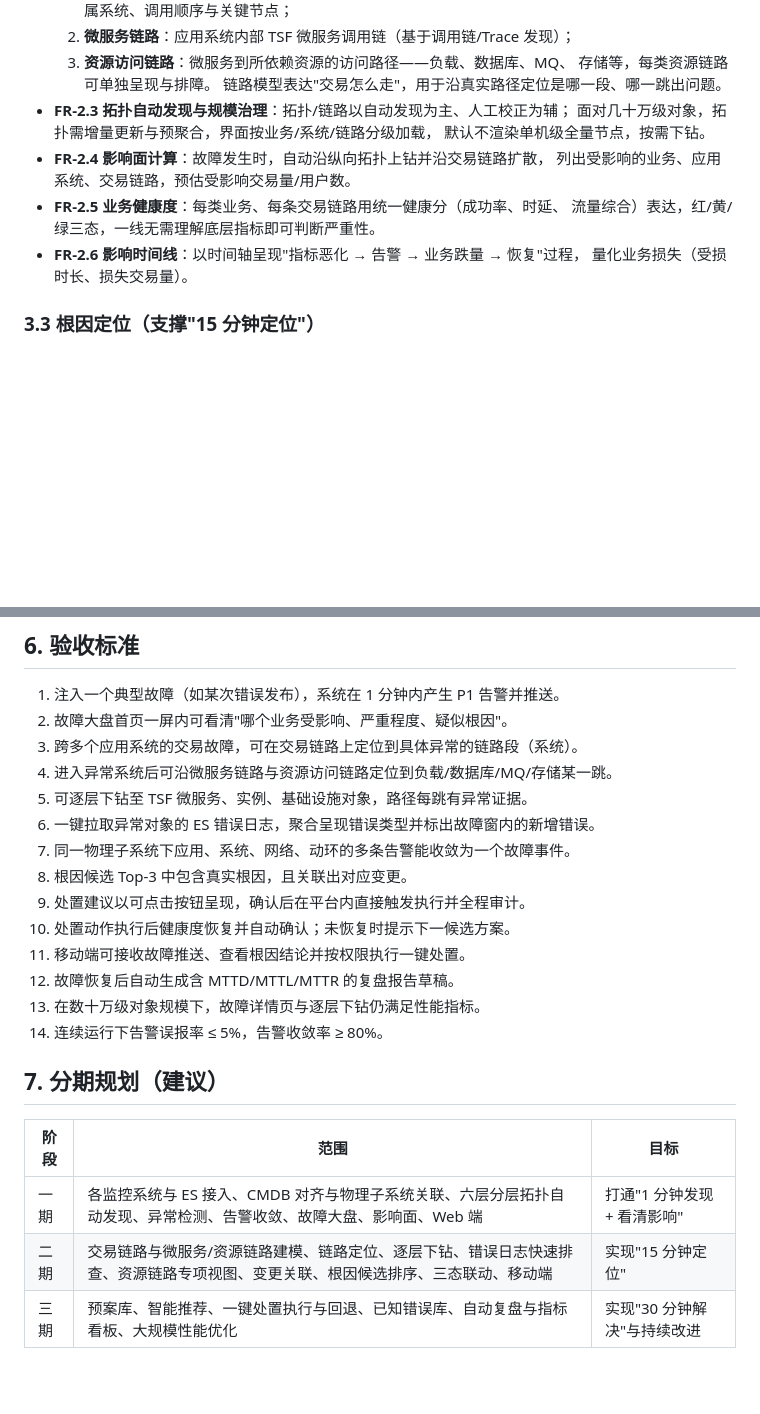
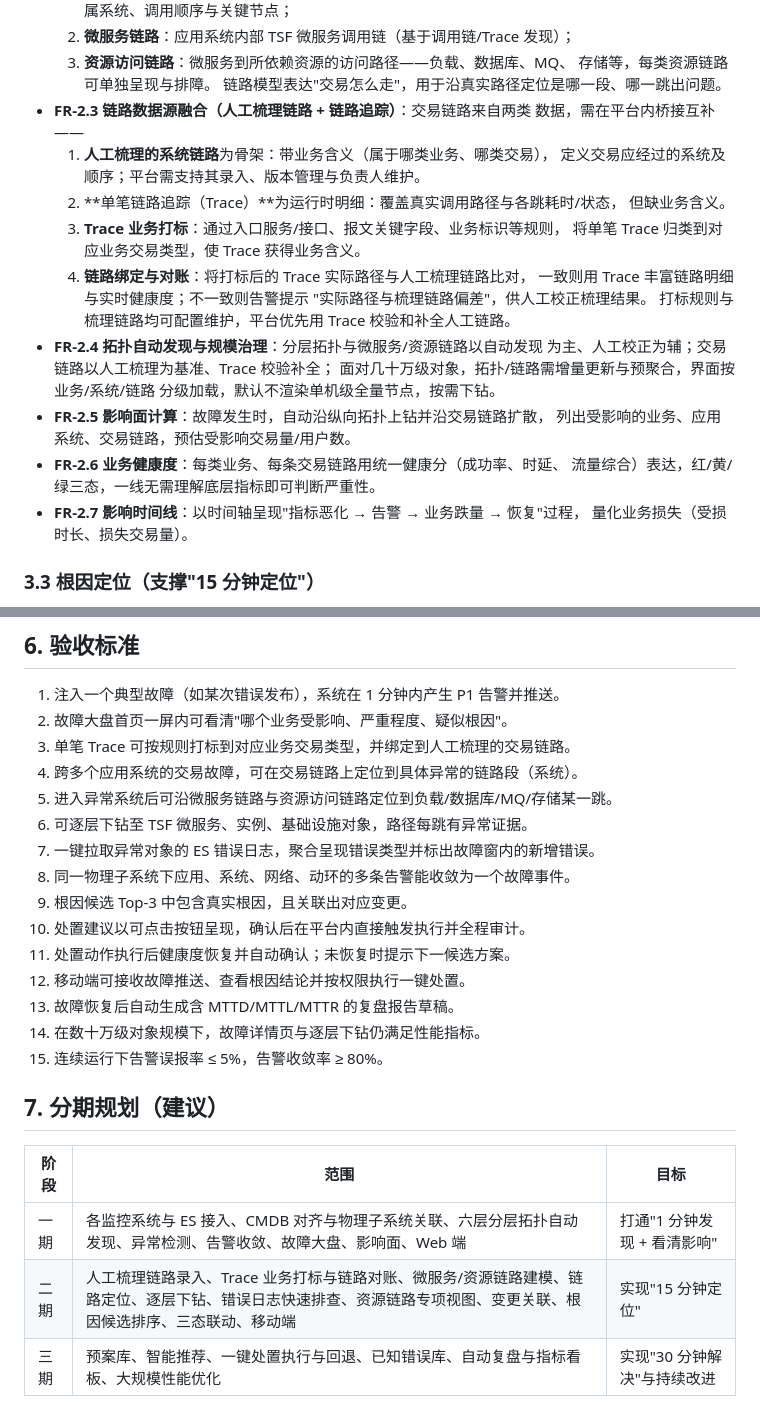
Before and after one commit to wolfmanlyq/aicoding, a Markdown page: docs/monitoring-system-requirements.md, 2 parts joined by grey strips. Drawn GitHub-style; blank space fills up the shorter version.

Commit message:
docs: 补充交易链路数据源融合需求
明确交易链路由两类数据桥接：人工梳理的系统链路作带业务含义的骨架，
单笔链路追踪作运行时明细；新增 Trace 业务打标与链路对账机制，
解决 Trace 缺业务含义的问题。

https://claude.ai/code/session_01FvE82QmKqv7oQSgEZTbsmn

```diff
--- a/docs/monitoring-system-requirements.md
+++ b/docs/monitoring-system-requirements.md
@@ -107,14 +107,27 @@
   3. **资源访问链路**：微服务到所依赖资源的访问路径——负载、数据库、MQ、
      存储等，每类资源链路可单独呈现与排障。
   链路模型表达"交易怎么走"，用于沿真实路径定位是哪一段、哪一跳出问题。
-- **FR-2.3 拓扑自动发现与规模治理**：拓扑/链路以自动发现为主、人工校正为辅；
-  面对几十万级对象，拓扑需增量更新与预聚合，界面按业务/系统/链路分级加载，
-  默认不渲染单机级全量节点，按需下钻。
-- **FR-2.4 影响面计算**：故障发生时，自动沿纵向拓扑上钻并沿交易链路扩散，
+- **FR-2.3 链路数据源融合（人工梳理链路 + 链路追踪）**：交易链路来自两类
+  数据，需在平台内桥接互补——
+  1. **人工梳理的系统链路**为骨架：带业务含义（属于哪类业务、哪类交易），
+     定义交易应经过的系统及顺序；平台需支持其录入、版本管理与负责人维护。
+  2. **单笔链路追踪（Trace）**为运行时明细：覆盖真实调用路径与各跳耗时/状态，
+     但缺业务含义。
+  3. **Trace 业务打标**：通过入口服务/接口、报文关键字段、业务标识等规则，
+     将单笔 Trace 归类到对应业务交易类型，使 Trace 获得业务含义。
+  4. **链路绑定与对账**：将打标后的 Trace 实际路径与人工梳理链路比对，
+     一致则用 Trace 丰富链路明细与实时健康度；不一致则告警提示
+     "实际路径与梳理链路偏差"，供人工校正梳理结果。
+  打标规则与梳理链路均可配置维护，平台优先用 Trace 校验和补全人工链路。
+- **FR-2.4 拓扑自动发现与规模治理**：分层拓扑与微服务/资源链路以自动发现
+  为主、人工校正为辅；交易链路以人工梳理为基准、Trace 校验补全；
+  面对几十万级对象，拓扑/链路需增量更新与预聚合，界面按业务/系统/链路
+  分级加载，默认不渲染单机级全量节点，按需下钻。
+- **FR-2.5 影响面计算**：故障发生时，自动沿纵向拓扑上钻并沿交易链路扩散，
   列出受影响的业务、应用系统、交易链路，预估受影响交易量/用户数。
-- **FR-2.5 业务健康度**：每类业务、每条交易链路用统一健康分（成功率、时延、
+- **FR-2.6 业务健康度**：每类业务、每条交易链路用统一健康分（成功率、时延、
   流量综合）表达，红/黄/绿三态，一线无需理解底层指标即可判断严重性。
-- **FR-2.6 影响时间线**：以时间轴呈现"指标恶化 → 告警 → 业务跌量 → 恢复"过程，
+- **FR-2.7 影响时间线**：以时间轴呈现"指标恶化 → 告警 → 业务跌量 → 恢复"过程，
   量化业务损失（受损时长、损失交易量）。
 
 ### 3.3 根因定位（支撑"15 分钟定位"）
@@ -252,25 +272,26 @@
 
 1. 注入一个典型故障（如某次错误发布），系统在 1 分钟内产生 P1 告警并推送。
 2. 故障大盘首页一屏内可看清"哪个业务受影响、严重程度、疑似根因"。
-3. 跨多个应用系统的交易故障，可在交易链路上定位到具体异常的链路段（系统）。
-4. 进入异常系统后可沿微服务链路与资源访问链路定位到负载/数据库/MQ/存储某一跳。
-5. 可逐层下钻至 TSF 微服务、实例、基础设施对象，路径每跳有异常证据。
-6. 一键拉取异常对象的 ES 错误日志，聚合呈现错误类型并标出故障窗内的新增错误。
-7. 同一物理子系统下应用、系统、网络、动环的多条告警能收敛为一个故障事件。
-8. 根因候选 Top-3 中包含真实根因，且关联出对应变更。
-9. 处置建议以可点击按钮呈现，确认后在平台内直接触发执行并全程审计。
-10. 处置动作执行后健康度恢复并自动确认；未恢复时提示下一候选方案。
-11. 移动端可接收故障推送、查看根因结论并按权限执行一键处置。
-12. 故障恢复后自动生成含 MTTD/MTTL/MTTR 的复盘报告草稿。
-13. 在数十万级对象规模下，故障详情页与逐层下钻仍满足性能指标。
-14. 连续运行下告警误报率 ≤ 5%，告警收敛率 ≥ 80%。
+3. 单笔 Trace 可按规则打标到对应业务交易类型，并绑定到人工梳理的交易链路。
+4. 跨多个应用系统的交易故障，可在交易链路上定位到具体异常的链路段（系统）。
+6. 进入异常系统后可沿微服务链路与资源访问链路定位到负载/数据库/MQ/存储某一跳。
+7. 可逐层下钻至 TSF 微服务、实例、基础设施对象，路径每跳有异常证据。
+8. 一键拉取异常对象的 ES 错误日志，聚合呈现错误类型并标出故障窗内的新增错误。
+9. 同一物理子系统下应用、系统、网络、动环的多条告警能收敛为一个故障事件。
+10. 根因候选 Top-3 中包含真实根因，且关联出对应变更。
+11. 处置建议以可点击按钮呈现，确认后在平台内直接触发执行并全程审计。
+12. 处置动作执行后健康度恢复并自动确认；未恢复时提示下一候选方案。
+13. 移动端可接收故障推送、查看根因结论并按权限执行一键处置。
+14. 故障恢复后自动生成含 MTTD/MTTL/MTTR 的复盘报告草稿。
+15. 在数十万级对象规模下，故障详情页与逐层下钻仍满足性能指标。
+16. 连续运行下告警误报率 ≤ 5%，告警收敛率 ≥ 80%。
 
 ## 7. 分期规划（建议）
 
 | 阶段 | 范围 | 目标 |
 | --- | --- | --- |
 | 一期 | 各监控系统与 ES 接入、CMDB 对齐与物理子系统关联、六层分层拓扑自动发现、异常检测、告警收敛、故障大盘、影响面、Web 端 | 打通"1 分钟发现 + 看清影响" |
-| 二期 | 交易链路与微服务/资源链路建模、链路定位、逐层下钻、错误日志快速排查、资源链路专项视图、变更关联、根因候选排序、三态联动、移动端 | 实现"15 分钟定位" |
+| 二期 | 人工梳理链路录入、Trace 业务打标与链路对账、微服务/资源链路建模、链路定位、逐层下钻、错误日志快速排查、资源链路专项视图、变更关联、根因候选排序、三态联动、移动端 | 实现"15 分钟定位" |
 | 三期 | 预案库、智能推荐、一键处置执行与回退、已知错误库、自动复盘与指标看板、大规模性能优化 | 实现"30 分钟解决"与持续改进 |
 
 ## 8. 范围之外（本期不做）
```
Also changed, not shown: other parts of docs/monitoring-system-requirements.md (+8 -1 lines).
